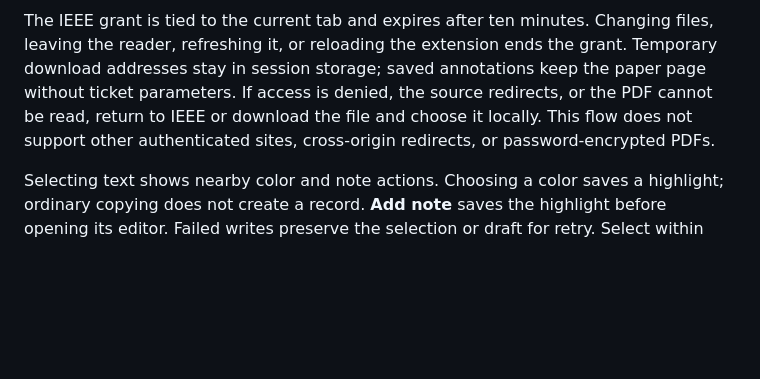
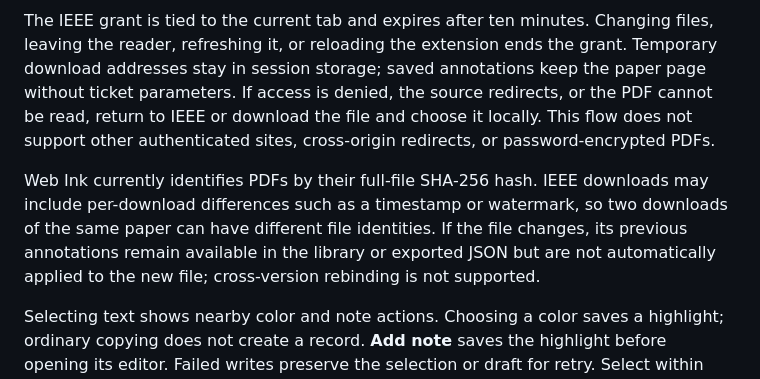
Before and after one commit to Kinono1/web-ink, a Markdown page: docs/USAGE.en.md, the part around the change. Drawn GitHub-style; blank space fills up the shorter version.

Commit message:
docs: clarify IEEE download identity and saved annotation recovery

```diff
--- a/docs/USAGE.en.md
+++ b/docs/USAGE.en.md
@@ -42,6 +42,8 @@ While viewing a PDF, click the floating pen and choose **Open current PDF**. Web
 On an HTTPS paper page at `ieeexplore.ieee.org` where you are already signed in, choose **Open using IEEE sign-in** from the floating-pen menu or Web Ink's existing side panel; grant Chrome's optional IEEE site access if requested. The Web Ink reader opens in the same tab and keeps **Return to original reader**. This explicit flow is limited to observed same-origin HTTPS PDF sources from that IEEE page or its bounded, inert wrapper HTML. Requests use the current browser sign-in (`credentials: 'include'`), disable HTTP caching (`cache: 'no-store'`), and reject redirects (`redirect: 'error'`). Web Ink does not read Cookie values or passwords. Ordinary public PDF requests still omit credentials, use browser cache revalidation, and reject redirects.
 
 The IEEE grant is tied to the current tab and expires after ten minutes. Changing files, leaving the reader, refreshing it, or reloading the extension ends the grant. Temporary download addresses stay in session storage; saved annotations keep the paper page without ticket parameters. If access is denied, the source redirects, or the PDF cannot be read, return to IEEE or download the file and choose it locally. This flow does not support other authenticated sites, cross-origin redirects, or password-encrypted PDFs.
+
+Web Ink currently identifies PDFs by their full-file SHA-256 hash. IEEE downloads may include per-download differences such as a timestamp or watermark, so two downloads of the same paper can have different file identities. If the file changes, its previous annotations remain available in the library or exported JSON but are not automatically applied to the new file; cross-version rebinding is not supported.
 
 Selecting text shows nearby color and note actions. Choosing a color saves a highlight; ordinary copying does not create a record. **Add note** saves the highlight before opening its editor. Failed writes preserve the selection or draft for retry. Select within one page rather than across page breaks. **Show annotations** controls saved overlays independently of creation. Rotation, area drawing, other files and the library live in **More**.
 
```
Also changed, not shown: docs/USAGE.zh-CN.md (+1 -0 lines).
